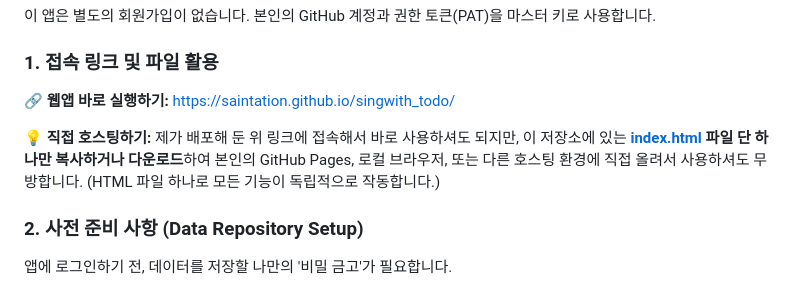
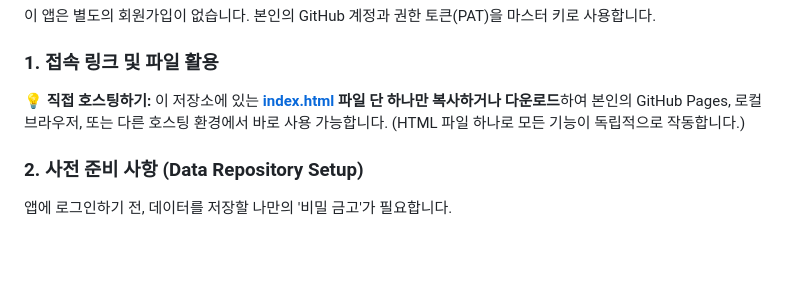
Before and after one commit to saintation/singwith_todo, a Markdown page: README.md, the part around the change. Drawn GitHub-style; blank space fills up the shorter version.

```diff
--- a/README.md
+++ b/README.md
@@ -21,9 +21,7 @@
 이 앱은 별도의 회원가입이 없습니다. 본인의 GitHub 계정과 권한 토큰(PAT)을 마스터 키로 사용합니다.
 
 ### 1. 접속 링크 및 파일 활용
-🔗 **웹앱 바로 실행하기:** [https://saintation.github.io/singwith_todo/](https://saintation.github.io/singwith_todo/)
-
-💡 **직접 호스팅하기:** 제가 배포해 둔 위 링크에 접속해서 바로 사용하셔도 되지만, 이 저장소에 있는 **[index.html](https://github.com/saintation/singwith_todo/blob/main/index.html) 파일 단 하나만 복사하거나 다운로드**하여 본인의 GitHub Pages, 로컬 브라우저, 또는 다른 호스팅 환경에 직접 올려서 사용하셔도 무방합니다. (HTML 파일 하나로 모든 기능이 독립적으로 작동합니다.)
+💡 **직접 호스팅하기:** 이 저장소에 있는 **[index.html](https://github.com/saintation/singwith_todo/blob/main/index.html) 파일 단 하나만 복사하거나 다운로드**하여 본인의 GitHub Pages, 로컬 브라우저, 또는 다른 호스팅 환경에서 바로 사용 가능합니다. (HTML 파일 하나로 모든 기능이 독립적으로 작동합니다.)
 
 ### 2. 사전 준비 사항 (Data Repository Setup)
 앱에 로그인하기 전, 데이터를 저장할 나만의 '비밀 금고'가 필요합니다.
```
